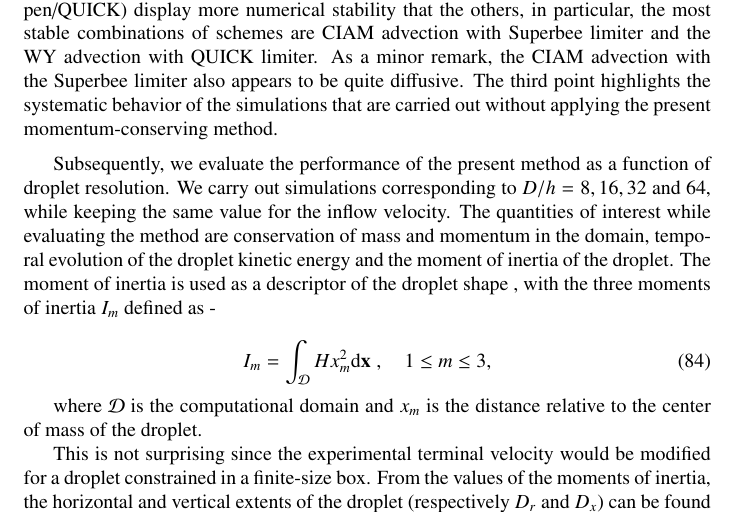
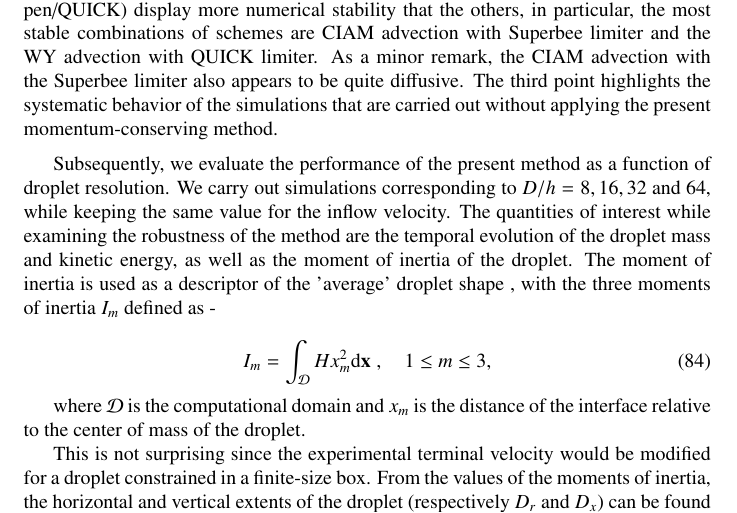
Before and after one commit to palsagar/CAF_paper, a LaTeX paper (momcons.tex, which reads raindrop.tex): part of page 30 of 38, cut so that both start at the same text. Compiled offline with pdfLaTeX.

Commit message:
tuesday 17th end

```diff
--- a/raindrop.tex
+++ b/raindrop.tex
@@ -149,13 +149,13 @@ Regarding the first two points made above, we find that certain combinations of
 
 \vspace*{0.2cm}
 
-Subsequently, we evaluate the performance of the present method as a function of droplet resolution. We carry out simulations corresponding to $D/h = 8, 16, 32 $ and $64$, while keeping the same value for the inflow velocity. The quantities of interest while evaluating the method are conservation of mass and momentum in the domain, temporal evolution of the droplet kinetic energy and the moment of inertia of the droplet. The moment of inertia is used as a descriptor of the droplet shape , with the three moments of inertia $I_m$ defined as -
+Subsequently, we evaluate the performance of the present method as a function of droplet resolution. We carry out simulations corresponding to $D/h = 8, 16, 32 $ and $64$, while keeping the same value for the inflow velocity. The quantities of interest while examining the robustness of the method are the temporal evolution of the droplet mass and kinetic energy, as well as the moment of inertia of the droplet. The moment of inertia is used as a descriptor of the 'average' droplet shape , with the three moments of inertia $I_m$ defined as -
 
 \be
 I_m = \int_\DDD H x_m^2 {\rm d}\X \;, \quad  1 \le m \le 3,
 \nd
 
-where $\DDD$ is the computational domain and $x_m$ is the distance relative to the center of mass of the droplet.
+where $\DDD$ is the computational domain and $x_m$ is the distance of the interface relative to the center of mass of the droplet.
 
 
 This is not surprising since the experimental terminal velocity would be
```
Also changed, not shown: momcons.pdf, 1 other file.
